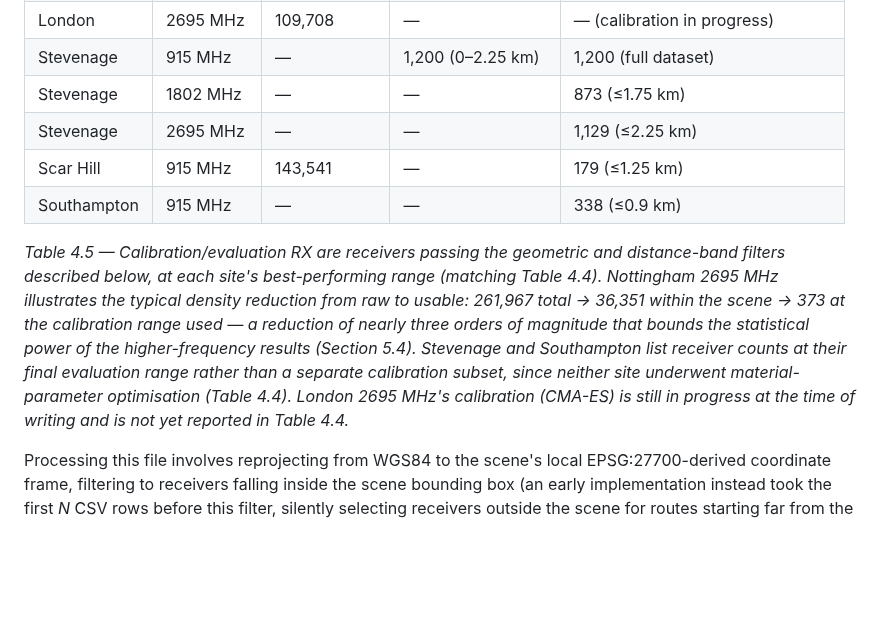
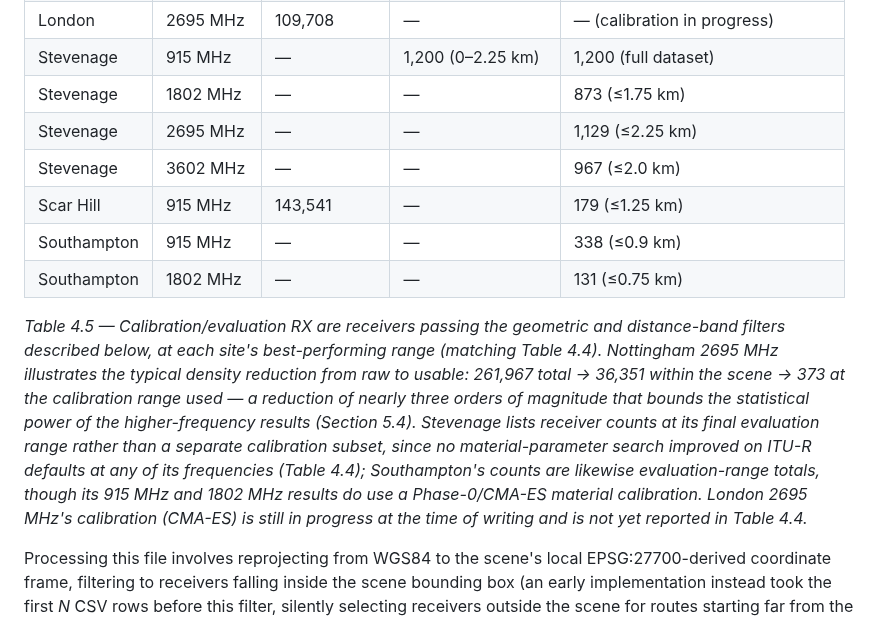
Before and after one commit to joujou78/Ray-Tracing---Sionna-RT, a Markdown page: thesis/chapter4_implementation.md, the part around one of its changes. Rendered like a GitHub page; blank space fills up the shorter version.

```diff
--- a/thesis/chapter4_implementation.md
+++ b/thesis/chapter4_implementation.md
@@ -138,10 +140,12 @@ Three raw data sources feed the implementation, each requiring its own acquisiti
 | Stevenage | 915 MHz | — | 1,200 (0–2.25 km) | 1,200 (full dataset) |
 | Stevenage | 1802 MHz | — | — | 873 (≤1.75 km) |
 | Stevenage | 2695 MHz | — | — | 1,129 (≤2.25 km) |
+| Stevenage | 3602 MHz | — | — | 967 (≤2.0 km) |
 | Scar Hill | 915 MHz | 143,541 | — | 179 (≤1.25 km) |
 | Southampton | 915 MHz | — | — | 338 (≤0.9 km) |
+| Southampton | 1802 MHz | — | — | 131 (≤0.75 km) |
 
-*Table 4.5 — Calibration/evaluation RX are receivers passing the geometric and distance-band filters described below, at each site's best-performing range (matching Table 4.4). Nottingham 2695 MHz illustrates the typical density reduction from raw to usable: 261,967 total → 36,351 within the scene → 373 at the calibration range used — a reduction of nearly three orders of magnitude that bounds the statistical power of the higher-frequency results (Section 5.4). Stevenage and Southampton list receiver counts at their final evaluation range rather than a separate calibration subset, since neither site underwent material-parameter optimisation (Table 4.4). London 2695 MHz's calibration (CMA-ES) is still in progress at the time of writing and is not yet reported in Table 4.4.*
+*Table 4.5 — Calibration/evaluation RX are receivers passing the geometric and distance-band filters described below, at each site's best-performing range (matching Table 4.4). Nottingham 2695 MHz illustrates the typical density reduction from raw to usable: 261,967 total → 36,351 within the scene → 373 at the calibration range used — a reduction of nearly three orders of magnitude that bounds the statistical power of the higher-frequency results (Section 5.4). Stevenage lists receiver counts at its final evaluation range rather than a separate calibration subset, since no material-parameter search improved on ITU-R defaults at any of its frequencies (Table 4.4); Southampton's counts are likewise evaluation-range totals, though its 915 MHz and 1802 MHz results do use a Phase-0/CMA-ES material calibration. London 2695 MHz's calibration (CMA-ES) is still in progress at the time of writing and is not yet reported in Table 4.4.*
 
 Processing this file involves reprojecting from WGS84 to the scene's local EPSG:27700-derived coordinate frame, filtering to receivers falling inside the scene bounding box (an early implementation instead took the first *N* CSV rows before this filter, silently selecting receivers outside the scene for routes starting far from the transmitter — commit `9bb6be0`, Table 4.6), and the geometric validity checks (DEM sanity, 2D/3D building-interior tests) detailed procedurally in Section 3.4, Step 3. Before calibration, three further criteria are applied: a **noise-floor margin** discards records within 10 dB of the receiver noise floor, to avoid SNR-limited measurements biasing the objective; **distance bounds** exclude records below `CAL_MIN_DIST_KM` (0.15 km, where near-field geometry dominates) and above `CAL_MAX_DIST_KM` (Table 4.2), keeping calibration within a single propagation regime relative to the dual-slope breakpoint (Section 4.4); and **valid-path coverage** excludes any 100 m distance bin where fewer than 65% of receivers have valid simulated paths, from the calibration-range search.
 
```
Also changed, not shown: other parts of thesis/chapter4_implementation.md (+8 -6 lines), thesis/chapter3_proposed_method.md (+1 -1 lines), thesis/chapter5_results_validation.md (+5 -3 lines), thesis/figures/fig5_1_final_r2_by_site.png.
